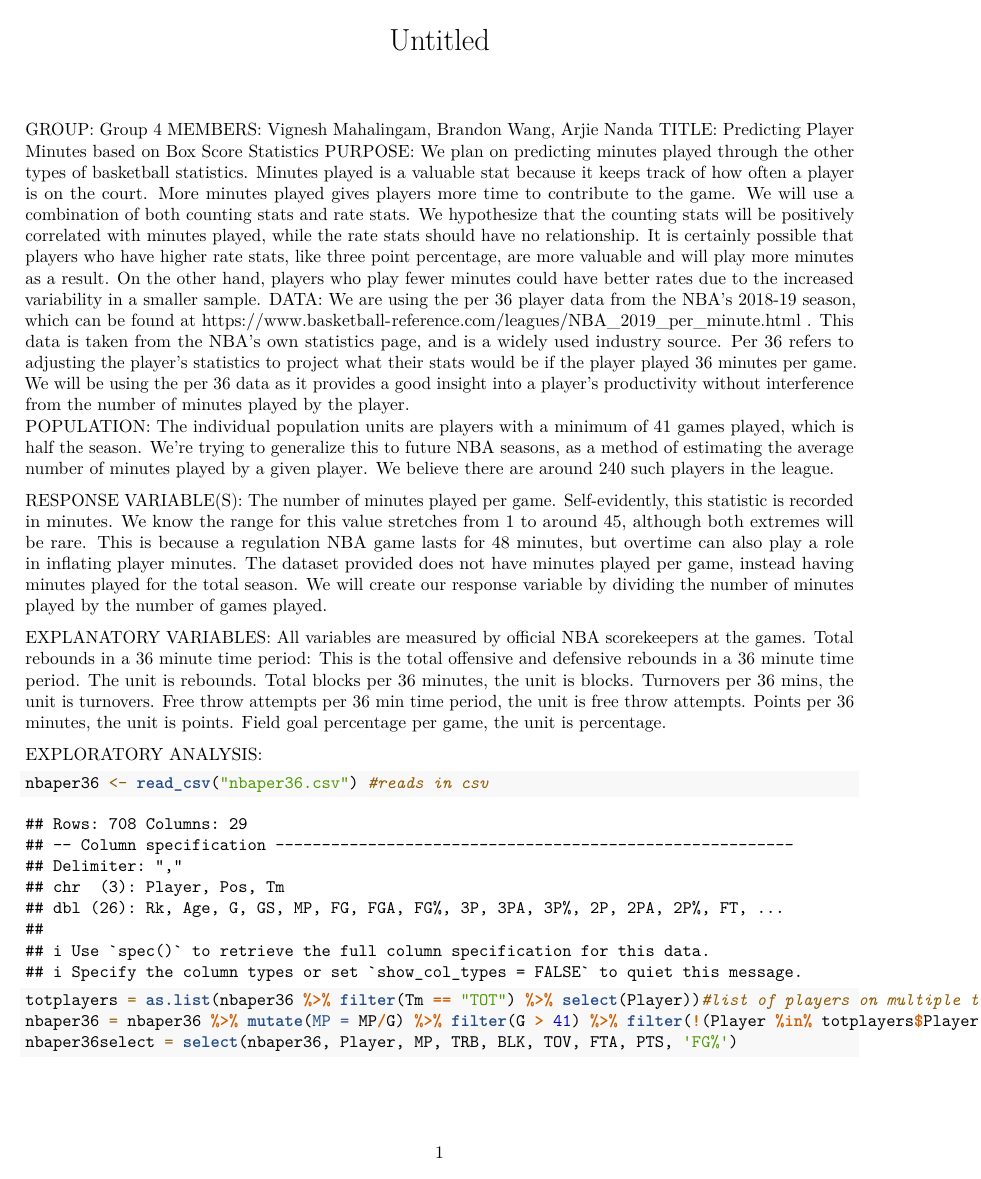
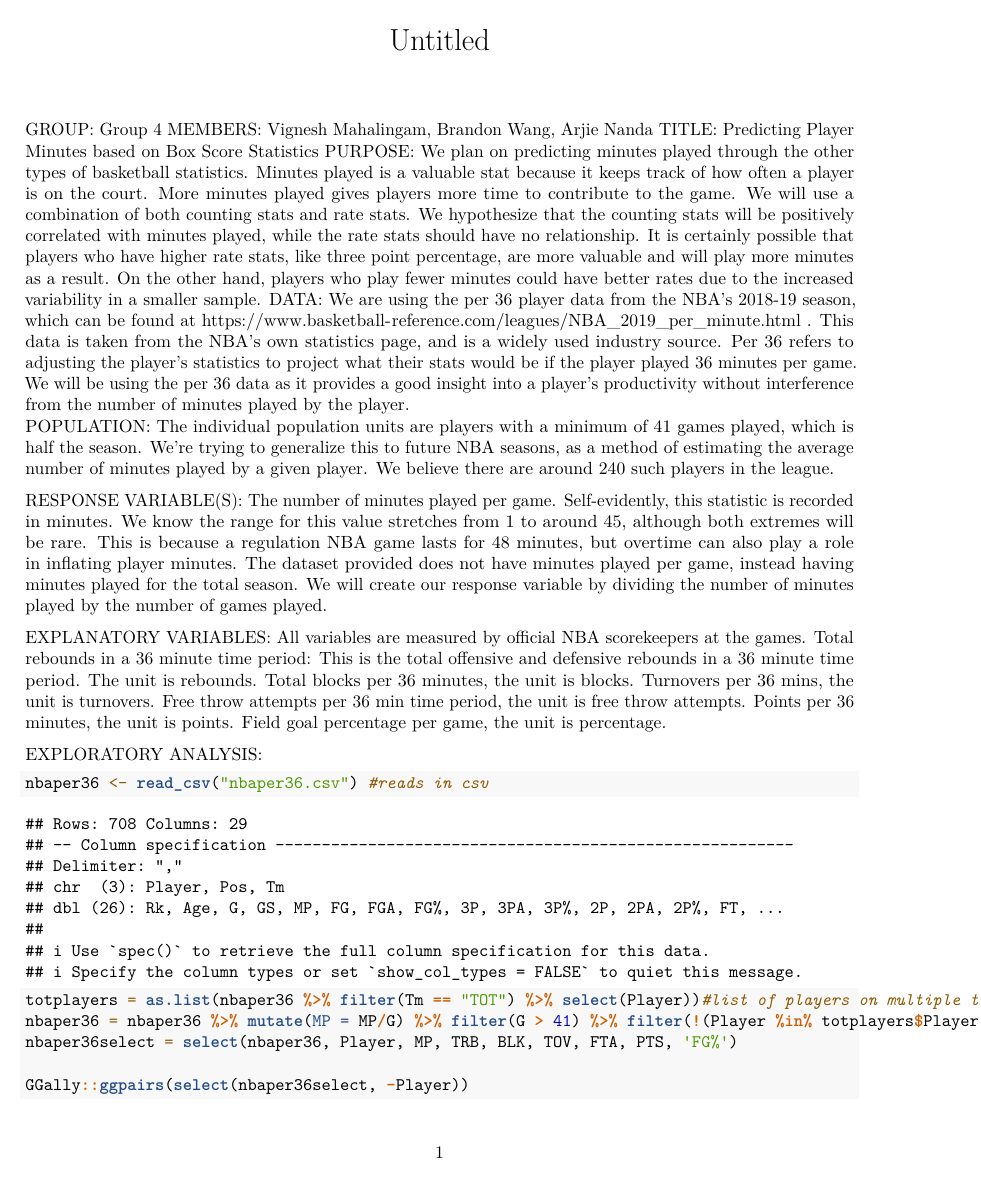
Before and after one commit to hooplafish98/stat225-group4, an R Markdown document (Proposal.Rmd): the whole page before the commit and page 1 of 2 after it. Rendered offline with R 4.5, knitr and Pandoc, then LaTeX, with nearby package versions; common packages that the code uses without loading them are loaded.

Commit message:
With ggpairs

````diff
--- a/Proposal.Rmd
+++ b/Proposal.Rmd
@@ -42,5 +42,5 @@ totplayers = as.list(nbaper36 %>% filter(Tm == "TOT") %>% select(Player))#list o
 nbaper36 = nbaper36 %>% mutate(MP = MP/G) %>% filter(G > 41) %>% filter(!(Player %in% totplayers$Player & Tm != "TOT")) #mutates MP to reflect minutes played per game, filters for players who played >41 games, and removes player entries that are not season totals
 nbaper36select = select(nbaper36, Player, MP, TRB, BLK, TOV, FTA, PTS, 'FG%')
 
-
+GGally::ggpairs(select(nbaper36select, -Player))
 ```
````
